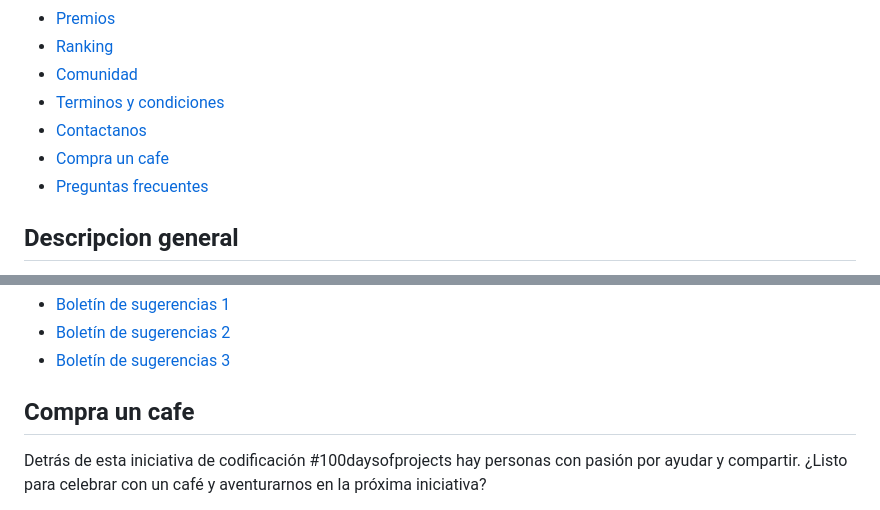
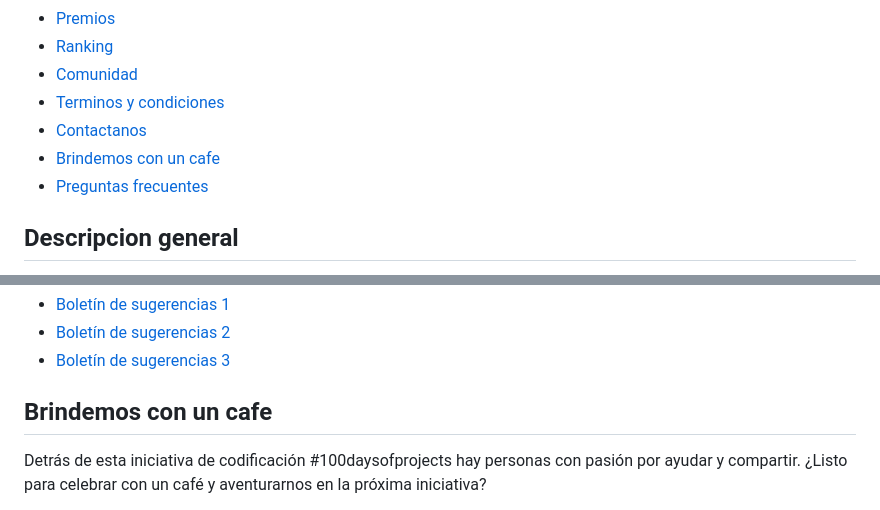
Before and after one commit to frontend-club/100daysofprojects, a Markdown page: README.md, 2 parts joined by grey strips. Rendered like a GitHub page.

Commit message:
Readme actualizado

```diff
--- a/README.md
+++ b/README.md
@@ -17,7 +17,7 @@ El desafío #100daysofprojects te ayuda a **mejorar tus habilidades de codificac
 - [Comunidad](#comunidad)
 - [Terminos y condiciones](#terminos-y-condiciones)
 - [Contactanos](#contactanos)
-- [Compra un cafe](#compra-un-cafe)
+- [Brindemos con un cafe](#brindemos-con-un-cafe)
 - [Preguntas frecuentes](#preguntas-frecuentes)
 
 ## Descripcion general
@@ -147,7 +147,7 @@ Haz la diferencia y ayúdanos a crecer aquí👇:
 - [Boletín de sugerencias 2](#pronto)
 - [Boletín de sugerencias 3](https://www.facebook.com/frontendclubfb)
 
-## Compra un cafe
+## Brindemos con un cafe
 
 Detrás de esta iniciativa de codificación #100daysofprojects hay personas con pasión por ayudar y compartir.
 ¿Listo para celebrar con un café y aventurarnos en la próxima iniciativa?
```
Also changed, not shown: other parts of README.md (+1 -0 lines).
